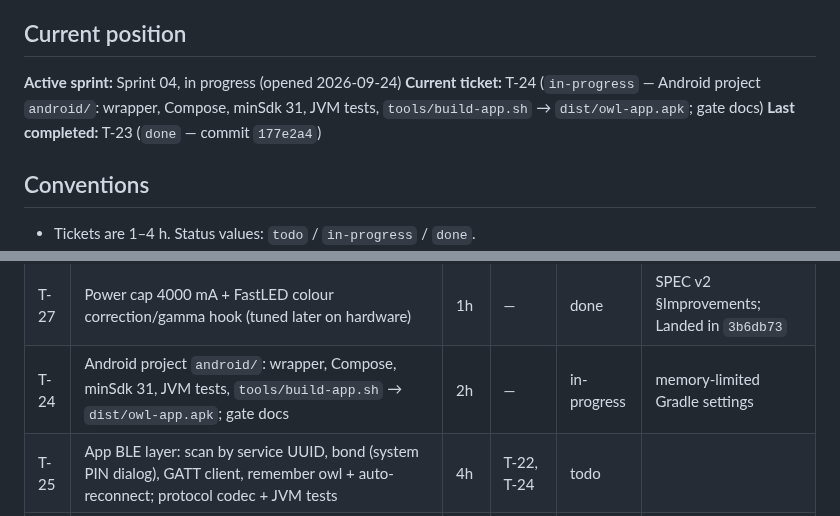
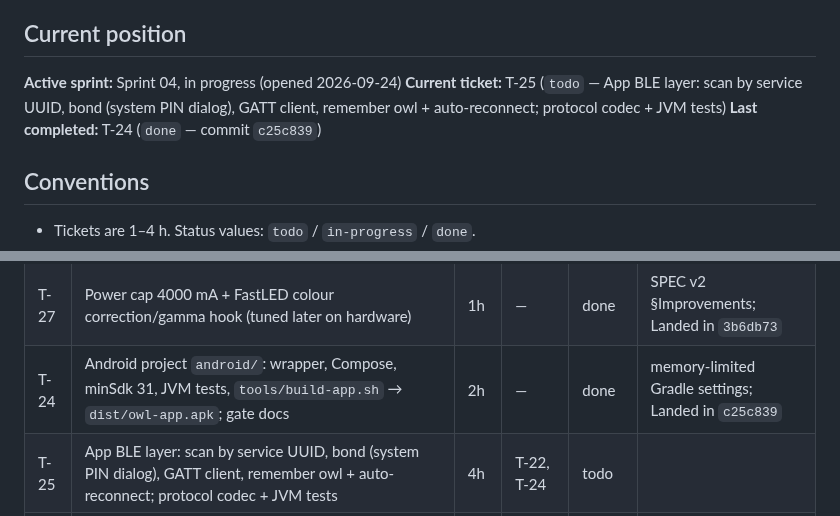
Before and after one commit to the-louie/rgb-owl, a Markdown page: TODO.md, 2 parts joined by grey strips. GitHub-like rendering.

Commit message:
T-24: close

```diff
--- a/TODO.md
+++ b/TODO.md
@@ -6,8 +6,8 @@ Spec: [SPEC.md](SPEC.md). Agent rules and ledger: [AGENTS.md](AGENTS.md).
 ## Current position
 
 **Active sprint:** Sprint 04, in progress (opened 2026-09-24)
-**Current ticket:** T-24 (`in-progress` — Android project `android/`: wrapper, Compose, minSdk 31, JVM tests, `tools/build-app.sh` → `dist/owl-app.apk`; gate docs)
-**Last completed:** T-23 (`done` — commit `177e2a4`)
+**Current ticket:** T-25 (`todo` — App BLE layer: scan by service UUID, bond (system PIN dialog), GATT client, remember owl + auto-reconnect; protocol codec + JVM tests)
+**Last completed:** T-24 (`done` — commit `c25c839`)
 
 ## Conventions
 
@@ -88,7 +88,7 @@ pairs with the PIN, sees the owl's state, and switches effect/on-off; after an a
 | T-22 | NimBLE GATT server: `state`/`command`/`event`/`effects`, bonding with static passkey, auth-required; settings verbs via `app::set` | 4h | T-19, T-21 | done | check NimBLE version vs core 2.0.17; Landed in `699ad3c` |
 | T-23 | BOOT held 5 s → clear bonds + WiFi creds (hold detection in lib, tested) | 2h | T-22 | done | Landed in `177e2a4` |
 | T-27 | Power cap 4000 mA + FastLED colour correction/gamma hook (tuned later on hardware) | 1h | — | done | SPEC v2 §Improvements; Landed in `3b6db73` |
-| T-24 | Android project `android/`: wrapper, Compose, minSdk 31, JVM tests, `tools/build-app.sh` → `dist/owl-app.apk`; gate docs | 2h | — | in-progress | memory-limited Gradle settings |
+| T-24 | Android project `android/`: wrapper, Compose, minSdk 31, JVM tests, `tools/build-app.sh` → `dist/owl-app.apk`; gate docs | 2h | — | done | memory-limited Gradle settings; Landed in `c25c839` |
 | T-25 | App BLE layer: scan by service UUID, bond (system PIN dialog), GATT client, remember owl + auto-reconnect; protocol codec + JVM tests | 4h | T-22, T-24 | todo | |
 | T-26 | App Main screen: on/off, effect grid (selected + shown), auto-cycle | 3h | T-25 | todo | |
 
```
